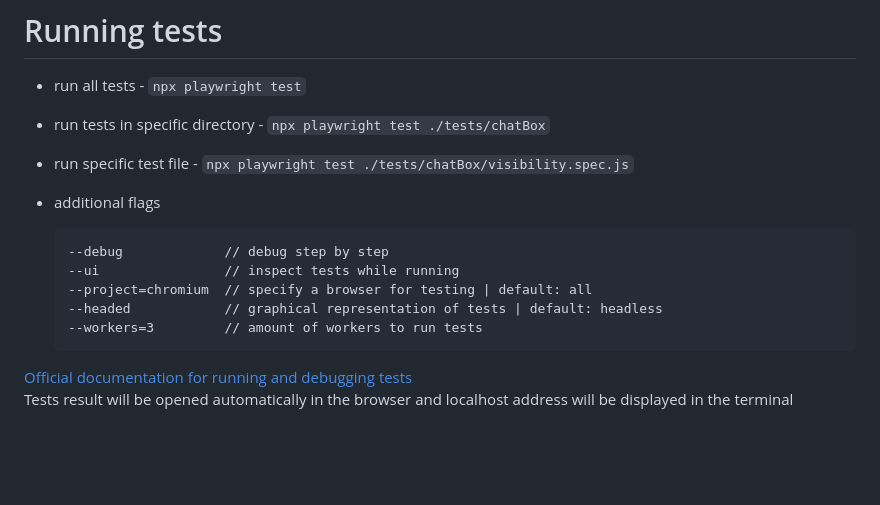
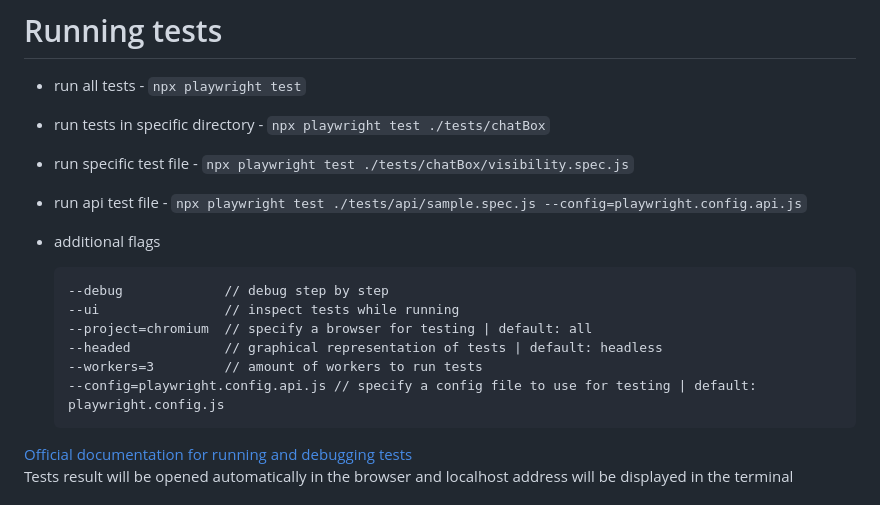
Before and after one commit to jaX10bt/TDD-Playwright, a Markdown page: README.md, the part around the change. GitHub-like rendering; blank space fills up the shorter version.

Commit message:
Updated readme.md file. Comments how to run api tests.

````diff
--- a/README.md
+++ b/README.md
@@ -24,6 +24,8 @@ Technologies used: Playwright, NODE.js, Docker
 
 * run specific test file - ```npx playwright test ./tests/chatBox/visibility.spec.js```
 
+* run api test file - ```npx playwright test ./tests/api/sample.spec.js --config=playwright.config.api.js```
+
 * additional flags
 	```
 	--debug             // debug step by step
@@ -31,6 +33,7 @@ Technologies used: Playwright, NODE.js, Docker
 	--project=chromium  // specify a browser for testing | default: all
 	--headed            // graphical representation of tests | default: headless
     --workers=3         // amount of workers to run tests
+	--config=playwright.config.api.js // specify a config file to use for testing | default: playwright.config.js
 	```
 [Official documentation for running and debugging tests](https://playwright.dev/docs/running-tests)
 Tests result will be opened automatically in the browser and localhost address will be displayed in the terminal
````
